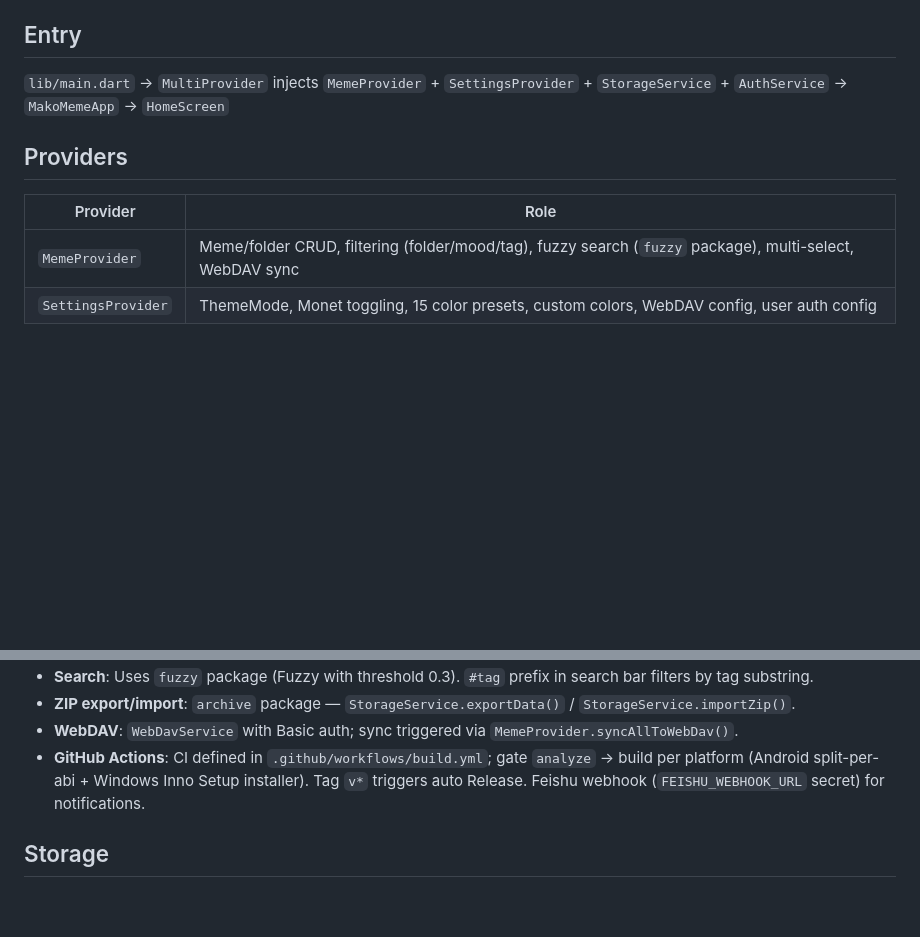
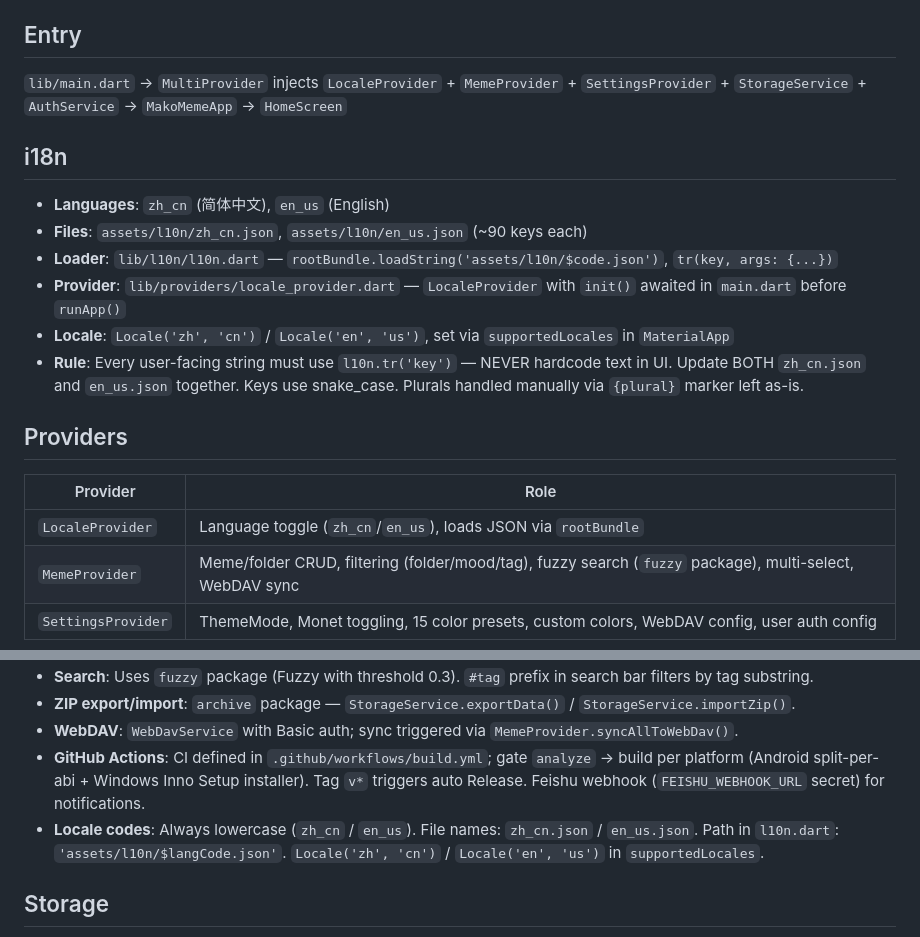
Before and after one commit to NetheritePickaxe/mako_meme, a Markdown page: AGENTS.md, 2 parts joined by grey strips. Rendered like a GitHub page; blank space fills up the shorter version.

Commit message:
docs: add i18n section to AGENTS.md with full conventions

```diff
--- a/AGENTS.md
+++ b/AGENTS.md
@@ -12,12 +12,22 @@
 
 ## Entry
 
-`lib/main.dart` → `MultiProvider` injects `MemeProvider` + `SettingsProvider` + `StorageService` + `AuthService` → `MakoMemeApp` → `HomeScreen`
+`lib/main.dart` → `MultiProvider` injects `LocaleProvider` + `MemeProvider` + `SettingsProvider` + `StorageService` + `AuthService` → `MakoMemeApp` → `HomeScreen`
+
+## i18n
+
+- **Languages**: `zh_cn` (简体中文), `en_us` (English)
+- **Files**: `assets/l10n/zh_cn.json`, `assets/l10n/en_us.json` (~90 keys each)
+- **Loader**: `lib/l10n/l10n.dart` — `rootBundle.loadString('assets/l10n/$code.json')`, `tr(key, args: {...})`
+- **Provider**: `lib/providers/locale_provider.dart` — `LocaleProvider` with `init()` awaited in `main.dart` before `runApp()`
+- **Locale**: `Locale('zh', 'cn')` / `Locale('en', 'us')`, set via `supportedLocales` in `MaterialApp`
+- **Rule**: Every user-facing string must use `l10n.tr('key')` — NEVER hardcode text in UI. Update BOTH `zh_cn.json` and `en_us.json` together. Keys use snake_case. Plurals handled manually via `{plural}` marker left as-is.
 
 ## Providers
 
 | Provider | Role |
 |---|---|
+| `LocaleProvider` | Language toggle (`zh_cn`/`en_us`), loads JSON via `rootBundle` |
 | `MemeProvider` | Meme/folder CRUD, filtering (folder/mood/tag), fuzzy search (`fuzzy` package), multi-select, WebDAV sync |
 | `SettingsProvider` | ThemeMode, Monet toggling, 15 color presets, custom colors, WebDAV config, user auth config |
 
@@ -63,6 +73,7 @@ lib/
 - **ZIP export/import**: `archive` package — `StorageService.exportData()` / `StorageService.importZip()`.
 - **WebDAV**: `WebDavService` with Basic auth; sync triggered via `MemeProvider.syncAllToWebDav()`.
 - **GitHub Actions**: CI defined in `.github/workflows/build.yml`; gate `analyze` → build per platform (Android split-per-abi + Windows Inno Setup installer). Tag `v*` triggers auto Release. Feishu webhook (`FEISHU_WEBHOOK_URL` secret) for notifications.
+- **Locale codes**: Always lowercase (`zh_cn` / `en_us`). File names: `zh_cn.json` / `en_us.json`. Path in `l10n.dart`: `'assets/l10n/$langCode.json'`. `Locale('zh', 'cn')` / `Locale('en', 'us')` in `supportedLocales`.
 
 ## Storage
 
```
